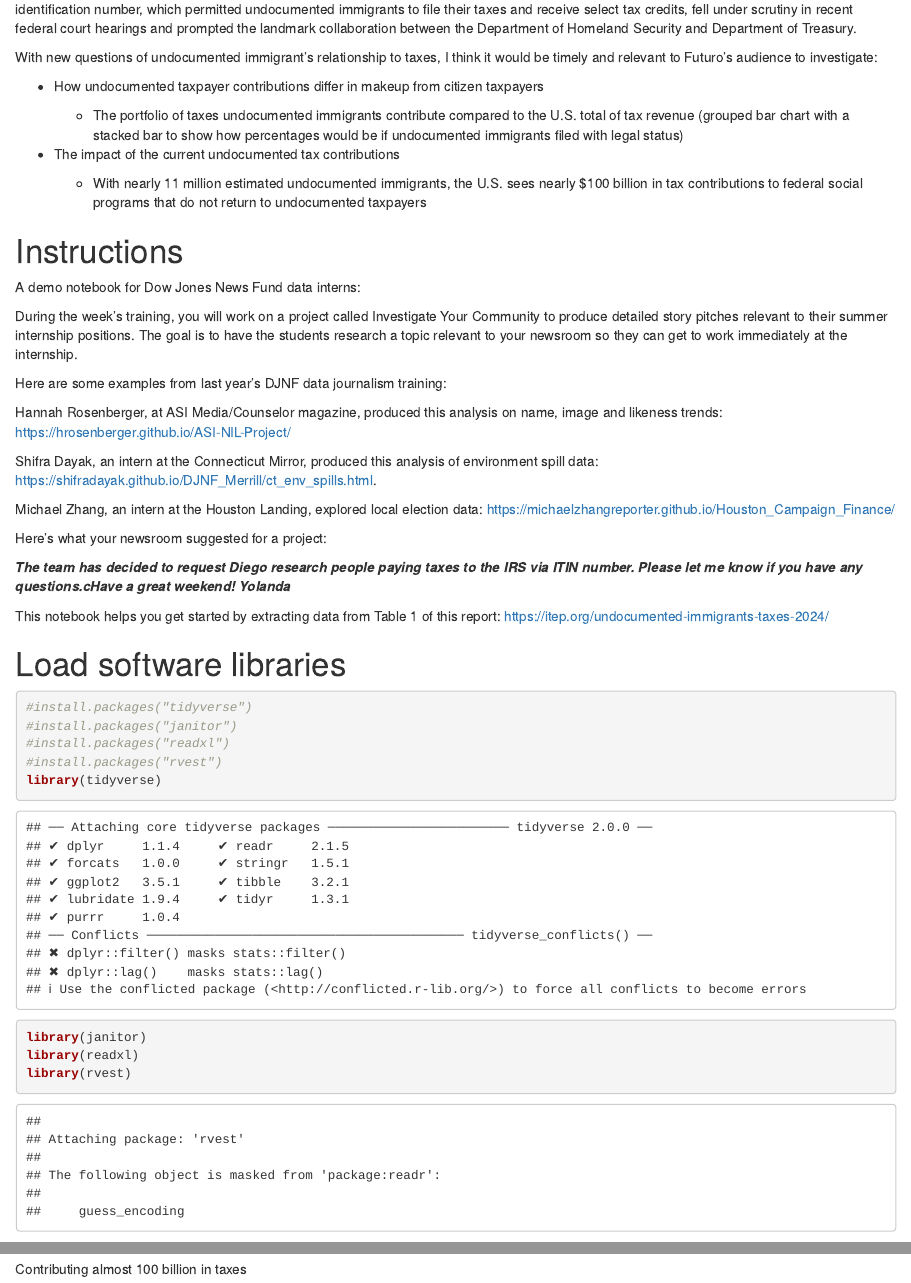
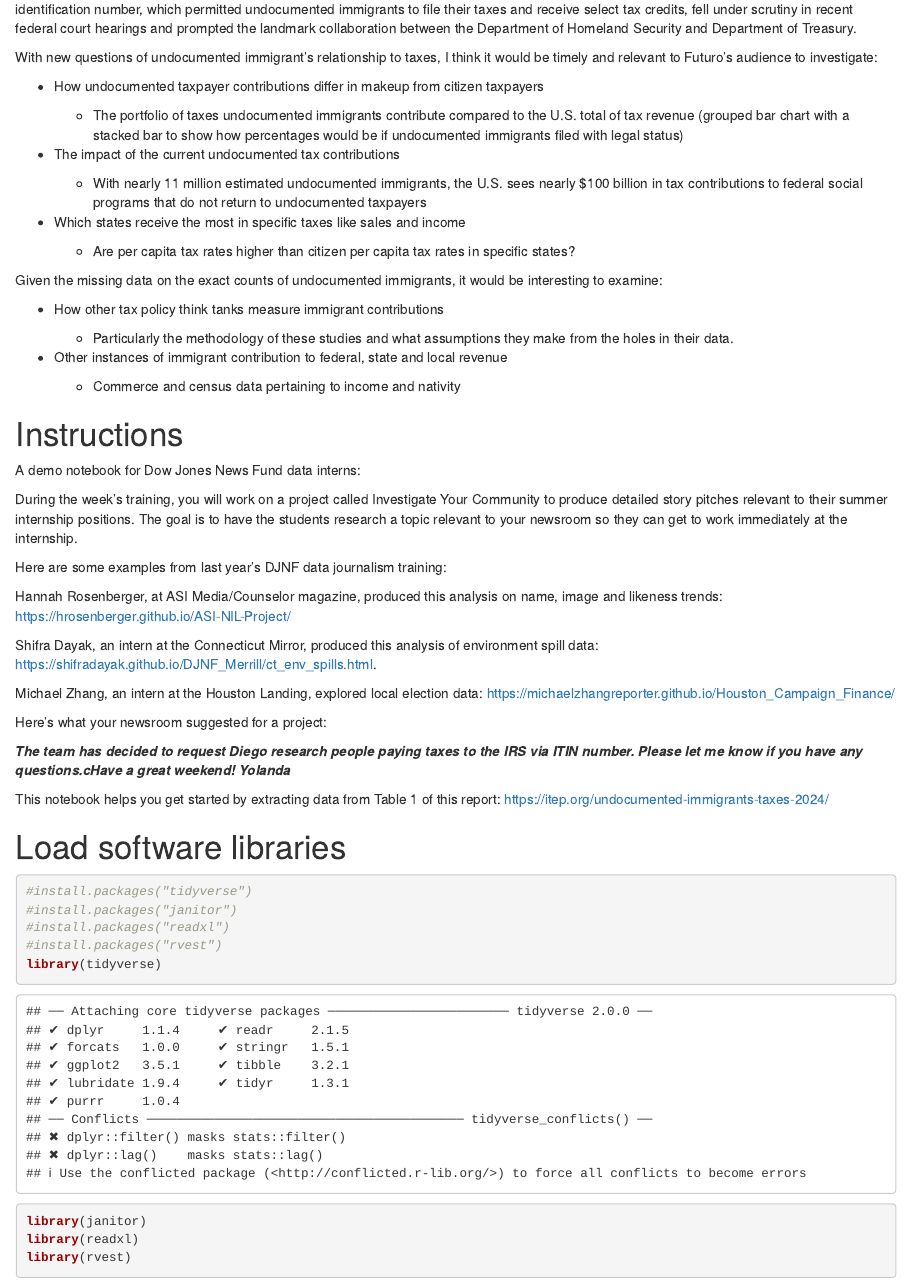
Before and after one commit to djnf-data-2025/diego-perdomo, an R Markdown document (docs/index.Rmd): the page in a window 1100 px wide, from 250 px down, and a second part further down, joined at a grey line. Rendered offline with R 4.5, knitr and Pandoc, with nearby package versions; some code elsewhere in the file could not run offline; column names are cleaned by a stand-in for the janitor package.

Commit message:
pitch updates 2

```diff
--- a/docs/index.Rmd
+++ b/docs/index.Rmd
@@ -39,6 +39,25 @@ investigate:
     -   With nearly 11 million estimated undocumented immigrants, the
         U.S. sees nearly \$100 billion in tax contributions to federal
         social programs that do not return to undocumented taxpayers
+
+-   Which states receive the most in specific taxes like sales and
+    income
+
+    -   Are per capita tax rates higher than citizen per capita tax
+        rates in specific states?
+
+Given the missing data on the exact counts of undocumented immigrants,
+it would be interesting to examine:
+
+-   How other tax policy think tanks measure immigrant contributions
+
+    -   Particularly the methodology of these studies and what
+        assumptions they make from the holes in their data.
+
+-   Other instances of immigrant contribution to federal, state and
+    local revenue
+
+    -   Commerce and census data pertaining to income and nativity
 
 # Instructions
 
```
Also changed, not shown: docs/index.Rmd (16 more changed lines), 1 other file.
